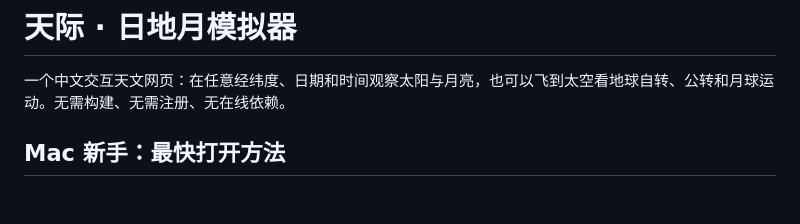
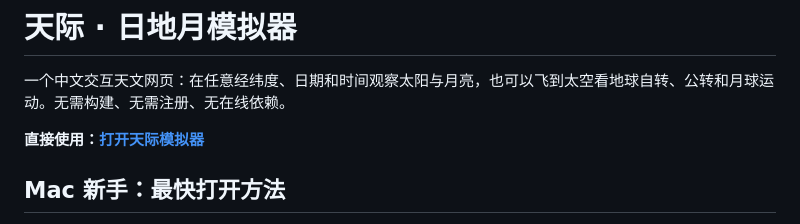
Before and after one commit to ToshioMashima/sky-orbit, a Markdown page: README.md, the part around the change. GitHub-like rendering; blank space fills up the shorter version.

Commit message:
Add live simulator link to beginner guide

```diff
--- a/README.md
+++ b/README.md
@@ -1,6 +1,8 @@
 # 天际 · 日地月模拟器
 
 一个中文交互天文网页：在任意经纬度、日期和时间观察太阳与月亮，也可以飞到太空看地球自转、公转和月球运动。无需构建、无需注册、无在线依赖。
+
+**直接使用：[打开天际模拟器](https://toshiomashima.github.io/sky-orbit/)**
 
 ## Mac 新手：最快打开方法
 
```
